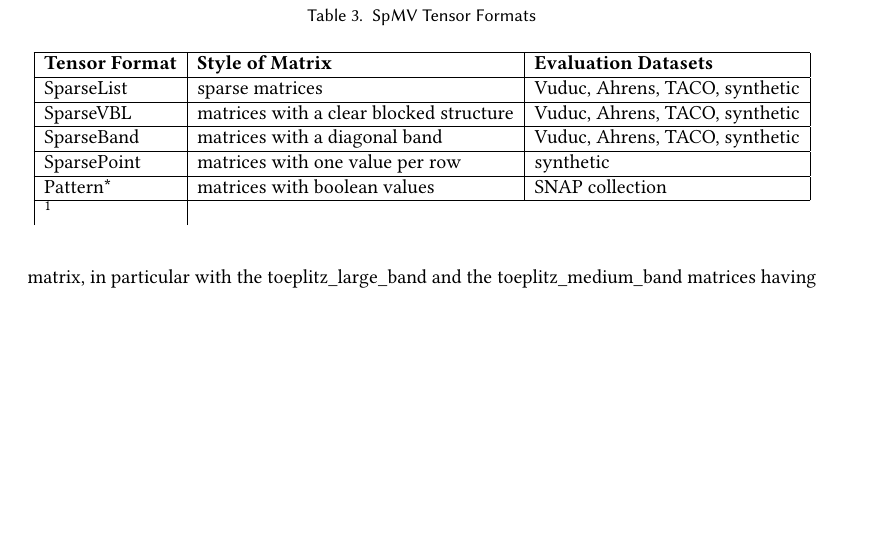
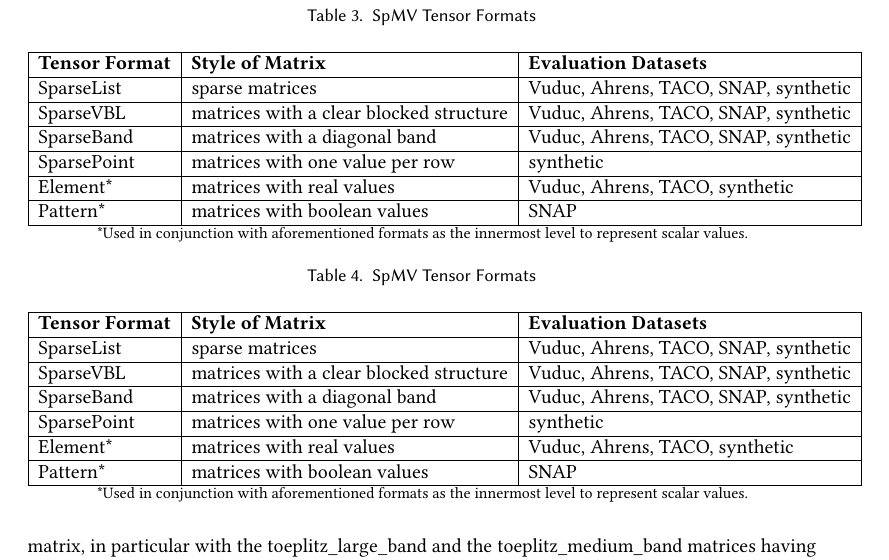
Before and after one commit to willow-ahrens/FinchSystemPaper, a LaTeX paper (main.tex, which reads sections/eval.tex): part of page 12 of 19, cut so that both start at the same text, the shorter picture padded with empty space. Compiled offline with pdfLaTeX.

Commit message:
Update on Overleaf.

```diff
--- a/sections/eval.tex
+++ b/sections/eval.tex
@@ -107,18 +107,43 @@ Structure in data arises both naturally, due to the chemical and physical proper
         \hline
         \textbf{Tensor Format} & \textbf{Style of Matrix} & \textbf{Evaluation Datasets} \\
         \hline
-        SparseList & sparse matrices & Vuduc, Ahrens, TACO, synthetic \\
+        SparseList & sparse matrices & Vuduc, Ahrens, TACO, SNAP, synthetic \\
         \hline
-        SparseVBL & matrices with a clear blocked structure & Vuduc, Ahrens, TACO, synthetic  \\
+        SparseVBL & matrices with a clear blocked structure & Vuduc, Ahrens, TACO, SNAP, synthetic  \\
         \hline
-        SparseBand & matrices with a diagonal band & Vuduc, Ahrens, TACO, synthetic \\
+        SparseBand & matrices with a diagonal band & Vuduc, Ahrens, TACO, SNAP, synthetic \\
         \hline
         SparsePoint & matrices with one value per row & synthetic \\
         \hline
-        Pattern* & matrices with boolean values & SNAP collection \\
+        Element* & matrices with real values & Vuduc, Ahrens, TACO, synthetic \\
         \hline
-        \footnote{test}
+        Pattern* & matrices with boolean values & SNAP  \\
+        \hline
     \end{tabular}
+    \footnotesize *Used in conjunction with aforementioned formats as the innermost level to represent scalar values.
+\end{table}
+
+\begin{table}[htbp]
+    \centering
+    \caption{SpMV Tensor Formats}
+    \begin{tabular}{|l|l|l|l|l|}
+        \hline
+        \textbf{Tensor Format} & \textbf{Style of Matrix} & \textbf{Evaluation Datasets} \\
+        \hline
+        SparseList & sparse matrices & Vuduc, Ahrens, TACO, SNAP, synthetic \\
+        \hline
+        SparseVBL & matrices with a clear blocked structure & Vuduc, Ahrens, TACO, SNAP, synthetic  \\
+        \hline
+        SparseBand & matrices with a diagonal band & Vuduc, Ahrens, TACO, SNAP, synthetic \\
+        \hline
+        SparsePoint & matrices with one value per row & synthetic \\
+        \hline
+        Element* & matrices with real values & Vuduc, Ahrens, TACO, synthetic \\
+        \hline
+        Pattern* & matrices with boolean values & SNAP  \\
+        \hline
+    \end{tabular}
+    \footnotesize *Used in conjunction with aforementioned formats as the innermost level to represent scalar values.
 \end{table}
 
 We found that the SpMV performance was superior for the level format that best paralleled the structure of the tensor. Namely, matrices with a clear blocked structure like exdata\_1, TSOPF\_RS\_b678\_c1, and heart3 performed notably well with the SparseVBL format in comparison to both TACO and the Finch SparseList formats (which we consider the closest analog to the sparse matrix format used in TACO and other libraries) with speedups of 2.16, 1.55, and 1.30 relative to TACO and of 1.47, 2.13, and 1.42 relative to the fastest SparseList Finch SpMV implementation. Furthermore, the synthetic Toeplitz banded matrices we constructed performed the best with the SparseBand matrix, in particular with the toeplitz\_large\_band and the toeplitz\_medium\_band matrices having a speedup of 1.98 and 1.64 relative to TACO and a speedup of 1.47 and 1.24 relative to the fastest SparseList Finch SpMV implementation.
```
